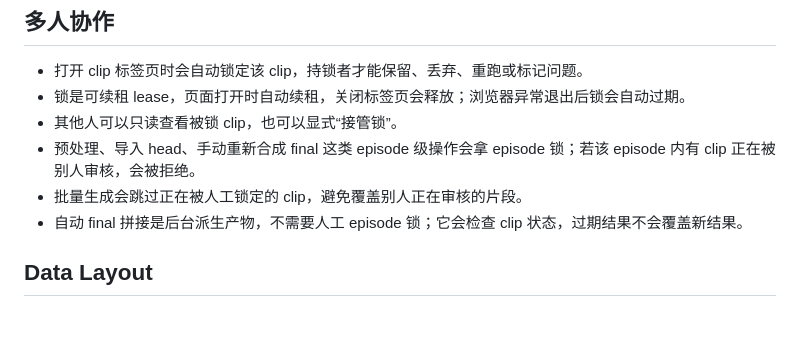
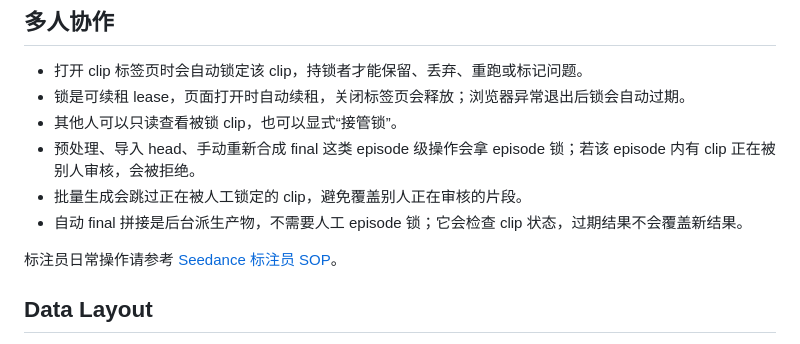
Before and after one commit to Spphire/Seedance-Labeling-Platform, a Markdown page: README.md, the part around the change. GitHub-like rendering; blank space fills up the shorter version.

Commit message:
Add annotator SOP

```diff
--- a/README.md
+++ b/README.md
@@ -65,6 +65,8 @@ API key 不要提交到 Git。服务器部署后有两种配置方式：
 - 批量生成会跳过正在被人工锁定的 clip，避免覆盖别人正在审核的片段。
 - 自动 final 拼接是后台派生产物，不需要人工 episode 锁；它会检查 clip 状态，过期结果不会覆盖新结果。
 
+标注员日常操作请参考 [Seedance 标注员 SOP](docs/ANNOTATOR_SOP.md)。
+
 ## Data Layout
 
 - `data/episodes`：从 DM3data 拉取的原始 episode。
```
Also changed, not shown: docs/ANNOTATOR_SOP.md (added, +108 -0 lines).
